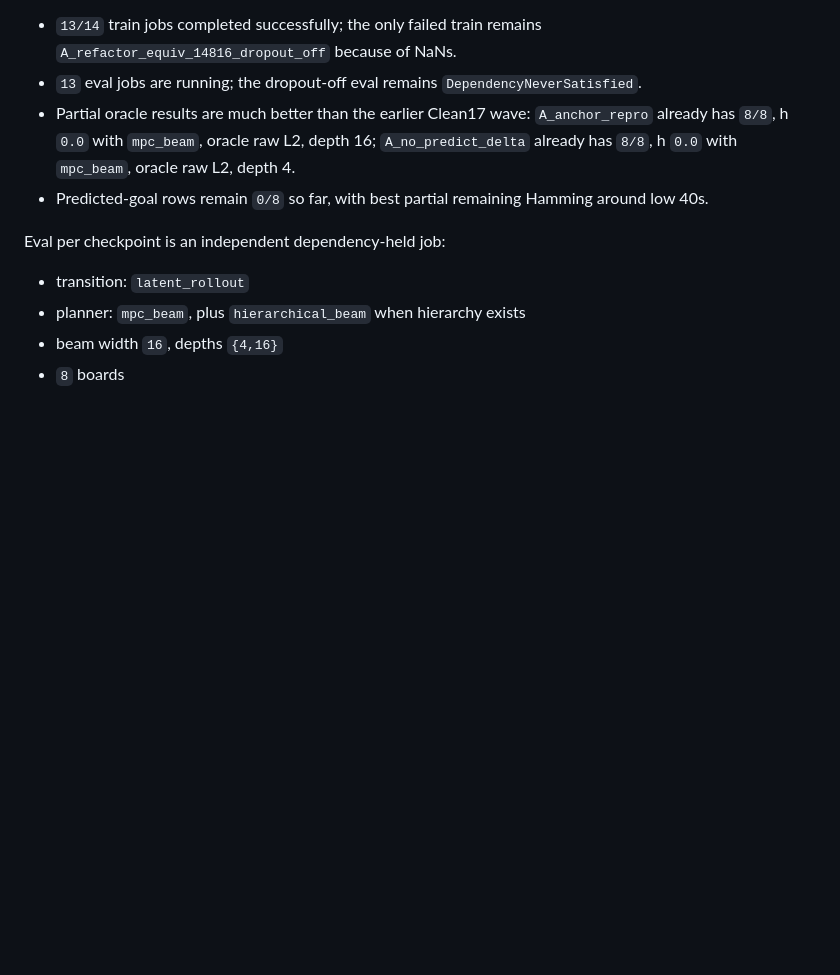
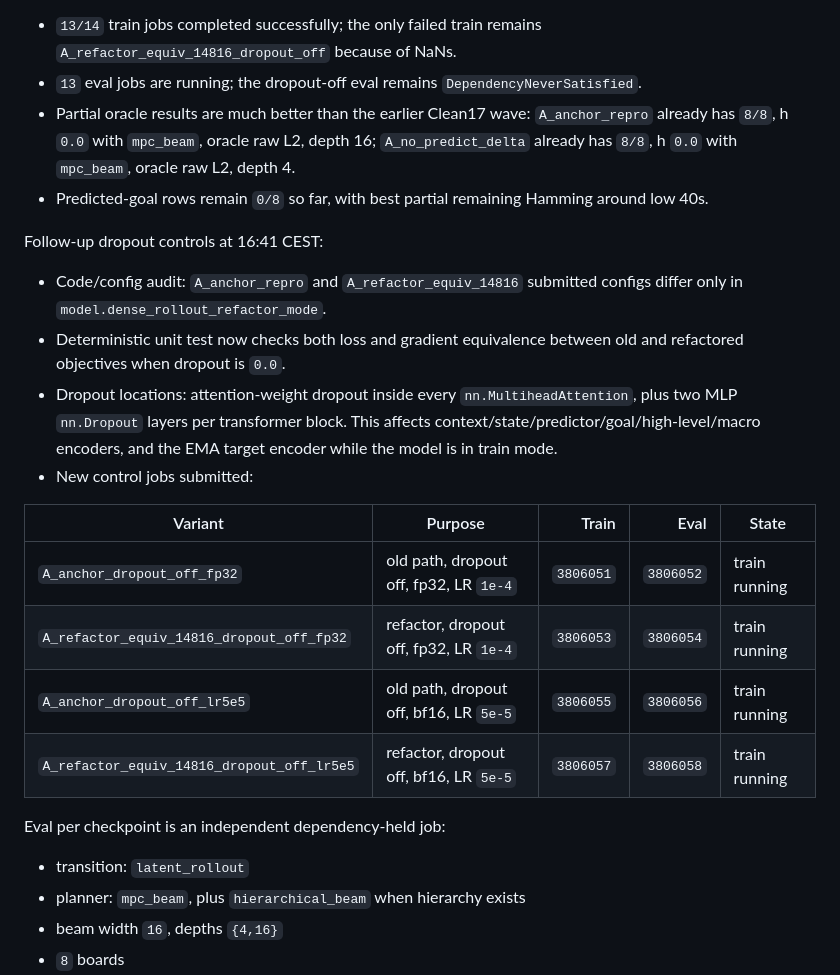
Before and after one commit to Thiggel/SequenceEditingJEPA, a Markdown page: docs/CURRENT_EXPERIMENTS.md, the part around one of its changes. GitHub-like rendering; blank space fills up the shorter version.

Commit message:
Document dropout-off controls

```diff
--- a/docs/CURRENT_EXPERIMENTS.md
+++ b/docs/CURRENT_EXPERIMENTS.md
@@ -95,6 +95,25 @@ Status at 16:22 CEST:
 - Predicted-goal rows remain `0/8` so far, with best partial remaining Hamming
   around low 40s.
 
+Follow-up dropout controls at 16:41 CEST:
+
+- Code/config audit: `A_anchor_repro` and `A_refactor_equiv_14816` submitted
+  configs differ only in `model.dense_rollout_refactor_mode`.
+- Deterministic unit test now checks both loss and gradient equivalence between
+  old and refactored objectives when dropout is `0.0`.
+- Dropout locations: attention-weight dropout inside every
+  `nn.MultiheadAttention`, plus two MLP `nn.Dropout` layers per transformer
+  block. This affects context/state/predictor/goal/high-level/macro encoders,
+  and the EMA target encoder while the model is in train mode.
+- New control jobs submitted:
+
+| Variant | Purpose | Train | Eval | State |
+|---|---|---:|---:|---|
+| `A_anchor_dropout_off_fp32` | old path, dropout off, fp32, LR `1e-4` | `3806051` | `3806052` | train running |
+| `A_refactor_equiv_14816_dropout_off_fp32` | refactor, dropout off, fp32, LR `1e-4` | `3806053` | `3806054` | train running |
+| `A_anchor_dropout_off_lr5e5` | old path, dropout off, bf16, LR `5e-5` | `3806055` | `3806056` | train running |
+| `A_refactor_equiv_14816_dropout_off_lr5e5` | refactor, dropout off, bf16, LR `5e-5` | `3806057` | `3806058` | train running |
+
 Eval per checkpoint is an independent dependency-held job:
 
 - transition: `latent_rollout`
```
Also changed, not shown: other parts of docs/CURRENT_EXPERIMENTS.md (+1 -1 lines).
